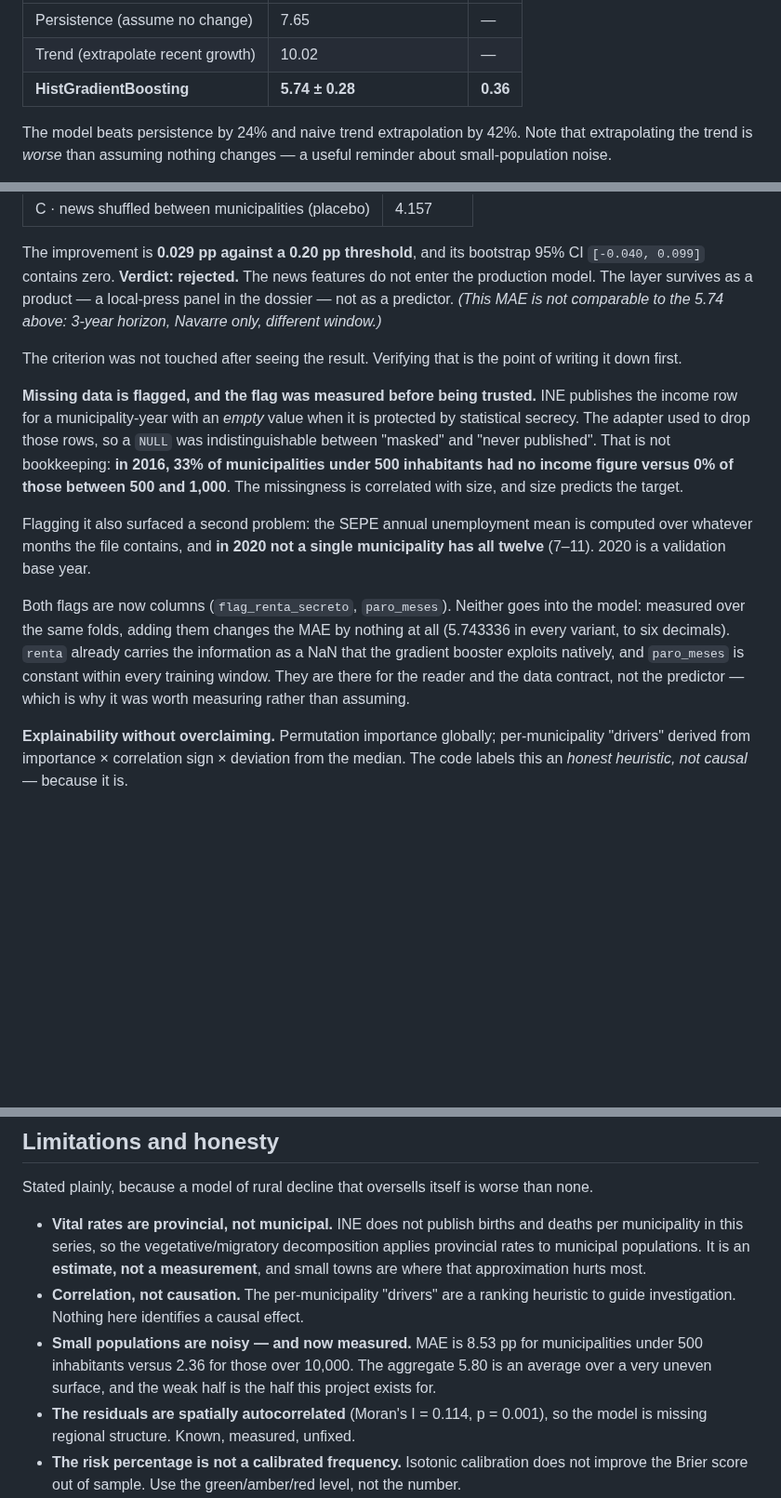
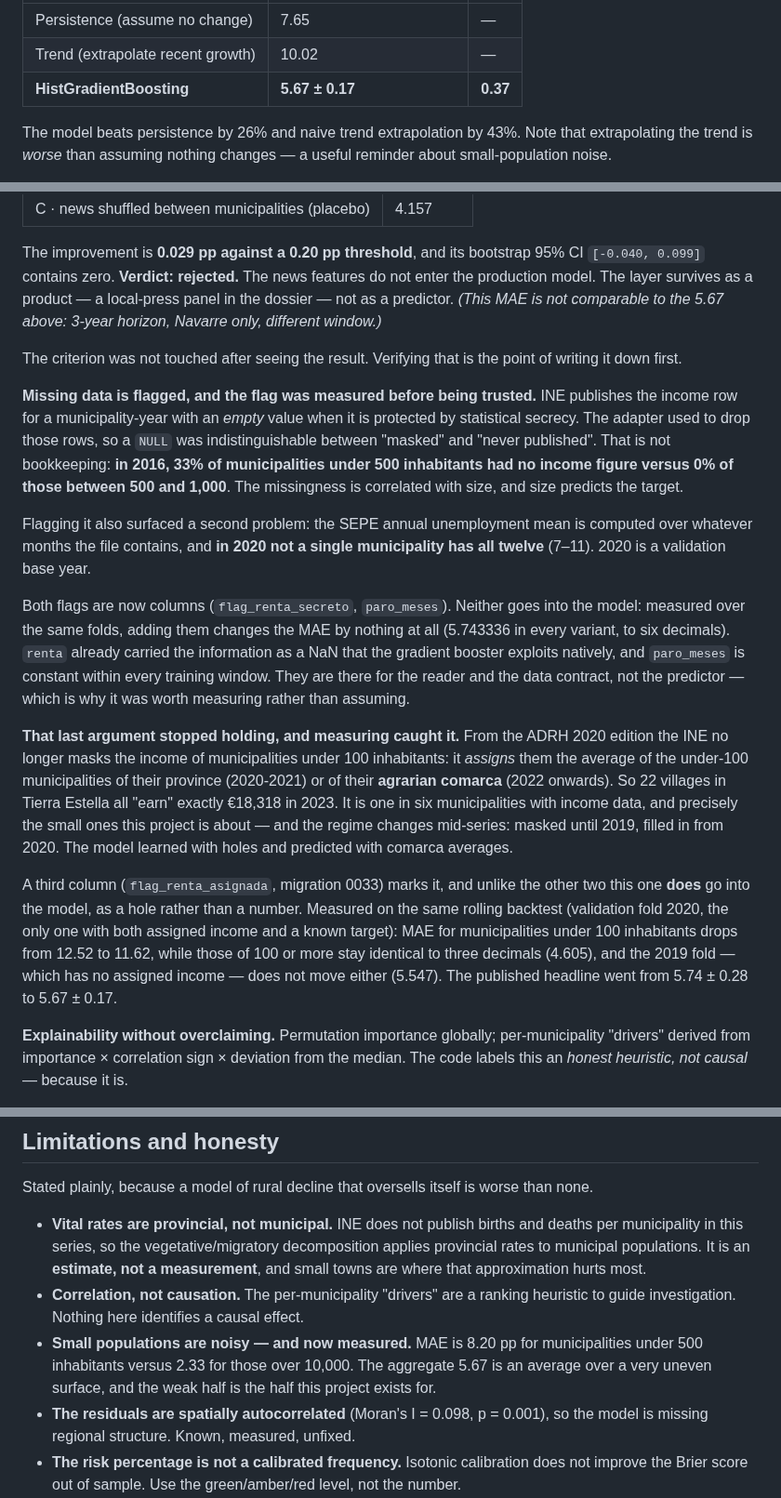
Before and after one commit to igoikofanega/territorio-engine, a Markdown page: README.md, 3 parts joined by grey strips. Shown at 93% size. Drawn GitHub-style; blank space fills up the shorter version.

```diff
--- a/README.md
+++ b/README.md
@@ -70,9 +70,9 @@ more precise than it is:
 |---|---|---|
 | Persistence (assume no change) | 7.65 | — |
 | Trend (extrapolate recent growth) | 10.02 | — |
-| **HistGradientBoosting** | **5.74 ± 0.28** | **0.36** |
+| **HistGradientBoosting** | **5.67 ± 0.17** | **0.37** |
 
-The model beats persistence by 24% and naive trend extrapolation by 42%. Note that
+The model beats persistence by 26% and naive trend extrapolation by 43%. Note that
 extrapolating the trend is *worse* than assuming nothing changes — a useful reminder about
 small-population noise.
 
@@ -161,7 +161,7 @@ existed. Run with the full 34,126 labelled headlines:
 The improvement is **0.029 pp against a 0.20 pp threshold**, and its bootstrap 95% CI
 `[-0.040, 0.099]` contains zero. **Verdict: rejected.** The news features do not enter the
 production model. The layer survives as a product — a local-press panel in the dossier —
-not as a predictor. *(This MAE is not comparable to the 5.74 above: 3-year horizon, Navarre
+not as a predictor. *(This MAE is not comparable to the 5.67 above: 3-year horizon, Navarre
 only, different window.)*
 
 The criterion was not touched after seeing the result. Verifying that is the point of
@@ -180,10 +180,27 @@ twelve** (7–11). 2020 is a validation base year.
 
 Both flags are now columns (`flag_renta_secreto`, `paro_meses`). Neither goes into the
 model: measured over the same folds, adding them changes the MAE by nothing at all
-(5.743336 in every variant, to six decimals). `renta` already carries the information as a
+(5.743336 in every variant, to six decimals). `renta` already carried the information as a
 NaN that the gradient booster exploits natively, and `paro_meses` is constant within every
 training window. They are there for the reader and the data contract, not the predictor —
 which is why it was worth measuring rather than assuming.
+
+**That last argument stopped holding, and measuring caught it.** From the ADRH 2020
+edition the INE no longer masks the income of municipalities under 100 inhabitants: it
+*assigns* them the average of the under-100 municipalities of their province (2020-2021)
+or of their **agrarian comarca** (2022 onwards). So 22 villages in Tierra Estella all
+"earn" exactly €18,318 in 2023. It is one in six municipalities with income data, and
+precisely the small ones this project is about — and the regime changes mid-series: masked
+until 2019, filled in from 2020. The model learned with holes and predicted with comarca
+averages.
+
+A third column (`flag_renta_asignada`, migration 0033) marks it, and unlike the other two
+this one **does** go into the model, as a hole rather than a number. Measured on the same
+rolling backtest (validation fold 2020, the only one with both assigned income and a known
+target): MAE for municipalities under 100 inhabitants drops from 12.52 to 11.62, while
+those of 100 or more stay identical to three decimals (4.605), and the 2019 fold — which
+has no assigned income — does not move either (5.547). The published headline went from
+5.74 ± 0.28 to 5.67 ± 0.17.
 
 **Explainability without overclaiming.** Permutation importance globally; per-municipality
 "drivers" derived from importance × correlation sign × deviation from the median. The code
@@ -412,10 +429,10 @@ Stated plainly, because a model of rural decline that oversells itself is worse
   are where that approximation hurts most.
 - **Correlation, not causation.** The per-municipality "drivers" are a ranking heuristic to
   guide investigation. Nothing here identifies a causal effect.
-- **Small populations are noisy — and now measured.** MAE is 8.53 pp for municipalities
-  under 500 inhabitants versus 2.36 for those over 10,000. The aggregate 5.80 is an average
+- **Small populations are noisy — and now measured.** MAE is 8.20 pp for municipalities
+  under 500 inhabitants versus 2.33 for those over 10,000. The aggregate 5.67 is an average
   over a very uneven surface, and the weak half is the half this project exists for.
-- **The residuals are spatially autocorrelated** (Moran's I = 0.114, p = 0.001), so the
+- **The residuals are spatially autocorrelated** (Moran's I = 0.098, p = 0.001), so the
   model is missing regional structure. Known, measured, unfixed.
 - **The risk percentage is not a calibrated frequency.** Isotonic calibration does not
   improve the Brier score out of sample. Use the green/amber/red level, not the number.
```
Also changed, not shown: other parts of README.md (+4 -4 lines), docs/evaluacion/informe.md (+27 -27 lines), docs/evaluacion/error-por-estrato.png, docs/evaluacion/fiabilidad.png, docs/evaluacion/importancia.png, 3 other files.
